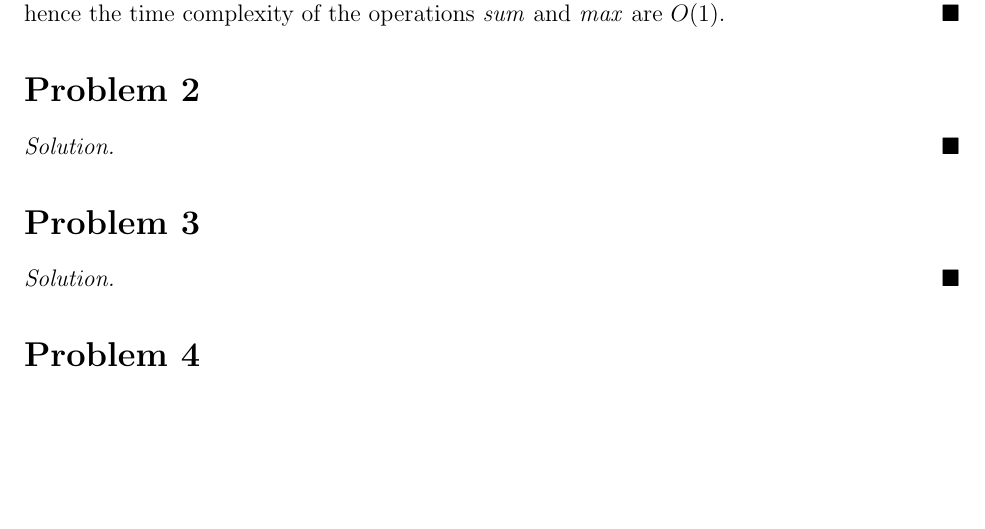
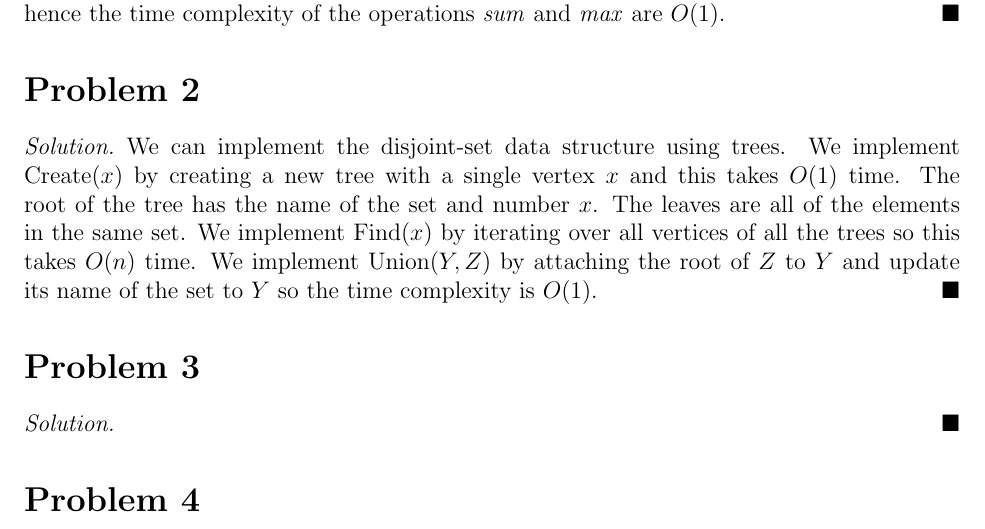
Before and after one commit to yaohui-wu/MTH-4320, a LaTeX problem sheet (homework-5/homework-5.tex): part of the page before the commit and part of page 1 of 2 after it, cut so that both start at the same text, the shorter picture padded with empty space. Compiled offline with pdfLaTeX.

Commit message:
Update Homework 5

```diff
--- a/homework-5/homework-5.tex
+++ b/homework-5/homework-5.tex
@@ -33,7 +33,14 @@
 \end{solution}
 \section*{Problem 2}
 \begin{solution}
-
+    We can implement the disjoint-set data structure using trees. We implement
+    Create(\(x\)) by creating a new tree with a single vertex \(x\) and this
+    takes \(O(1)\) time. The root of the tree has the name of the set and
+    number \(x\). The leaves are all of the elements in the same set. We
+    implement Find(\(x\)) by iterating over all vertices of all the trees so
+    this takes \(O(n)\) time. We implement Union(\(Y, Z\)) by attaching the
+    root of \(Z\) to \(Y\) and update its name of the set to \(Y\) so the time
+    complexity is \(O(1)\).
 \end{solution}
 \section*{Problem 3}
 \begin{solution}
```
Also changed, not shown: homework-5/homework-5.pdf.
